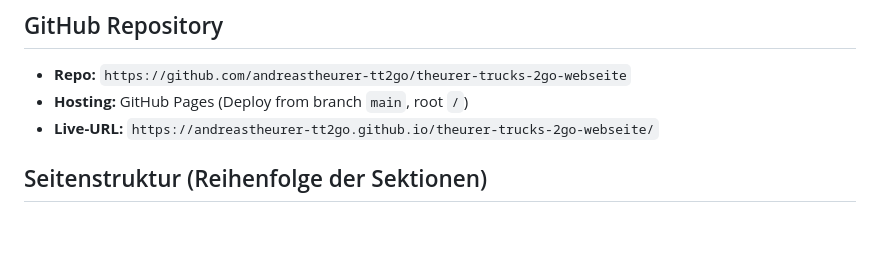
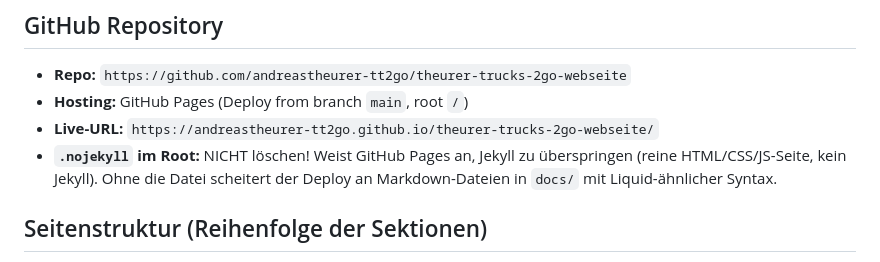
Before and after one commit to andreastheurer-tt2go/theurer-trucks-2go-webseite, a Markdown page: CLAUDE.md, the part around the change. Drawn GitHub-style; blank space fills up the shorter version.

Commit message:
docs: .nojekyll-Hinweis in CLAUDE.md
Damit die Datei nicht versehentlich gelöscht wird und der Pages-Build
dadurch wieder failt.

Co-Authored-By: Claude Opus 4.7 (1M context) <noreply@anthropic.com>

```diff
--- a/CLAUDE.md
+++ b/CLAUDE.md
@@ -64,6 +64,7 @@ TT2GO_Neue_WEBSEITE/
 - **Repo:** `https://github.com/andreastheurer-tt2go/theurer-trucks-2go-webseite`
 - **Hosting:** GitHub Pages (Deploy from branch `main`, root `/`)
 - **Live-URL:** `https://andreastheurer-tt2go.github.io/theurer-trucks-2go-webseite/`
+- **`.nojekyll` im Root:** NICHT löschen! Weist GitHub Pages an, Jekyll zu überspringen (reine HTML/CSS/JS-Seite, kein Jekyll). Ohne die Datei scheitert der Deploy an Markdown-Dateien in `docs/` mit Liquid-ähnlicher Syntax.
 
 ## Seitenstruktur (Reihenfolge der Sektionen)
 
```
